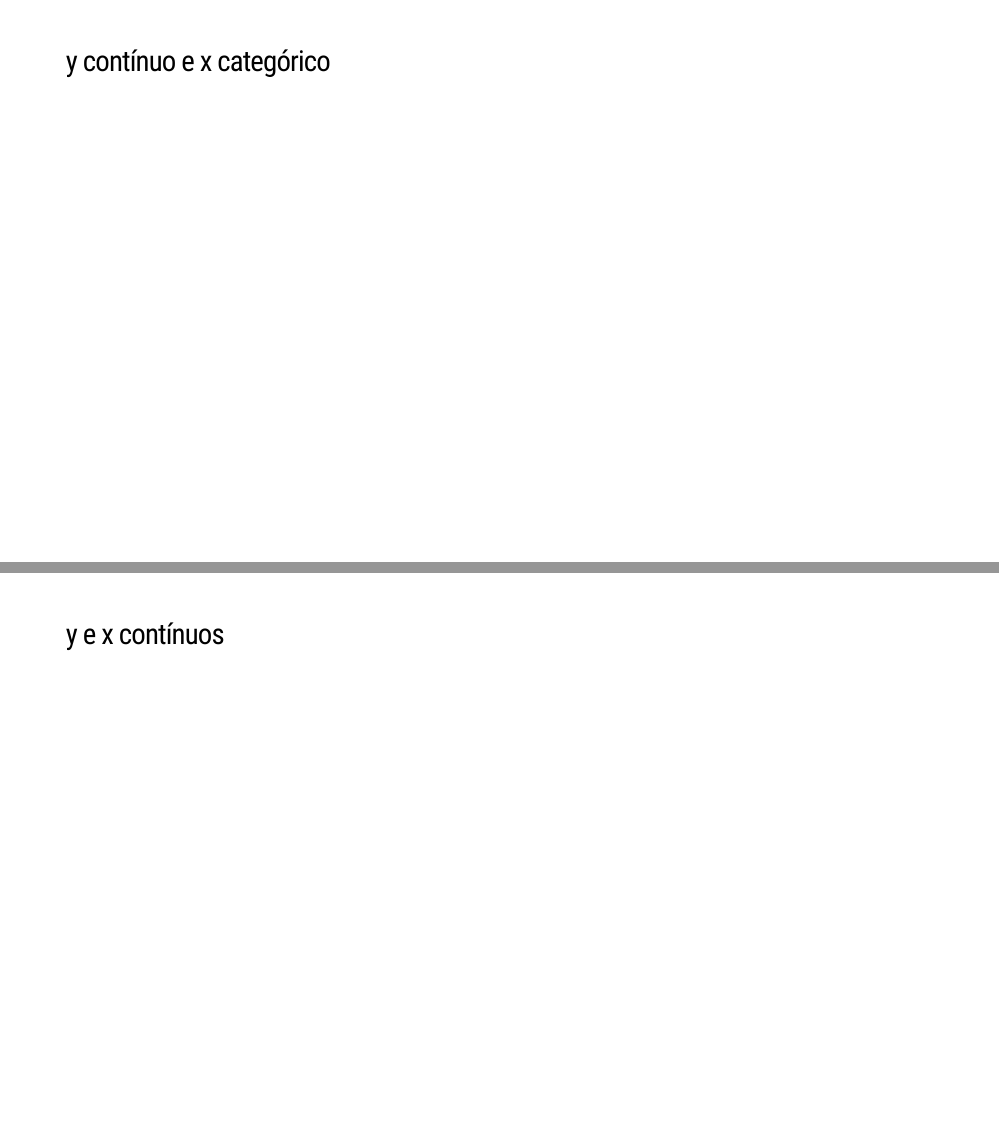
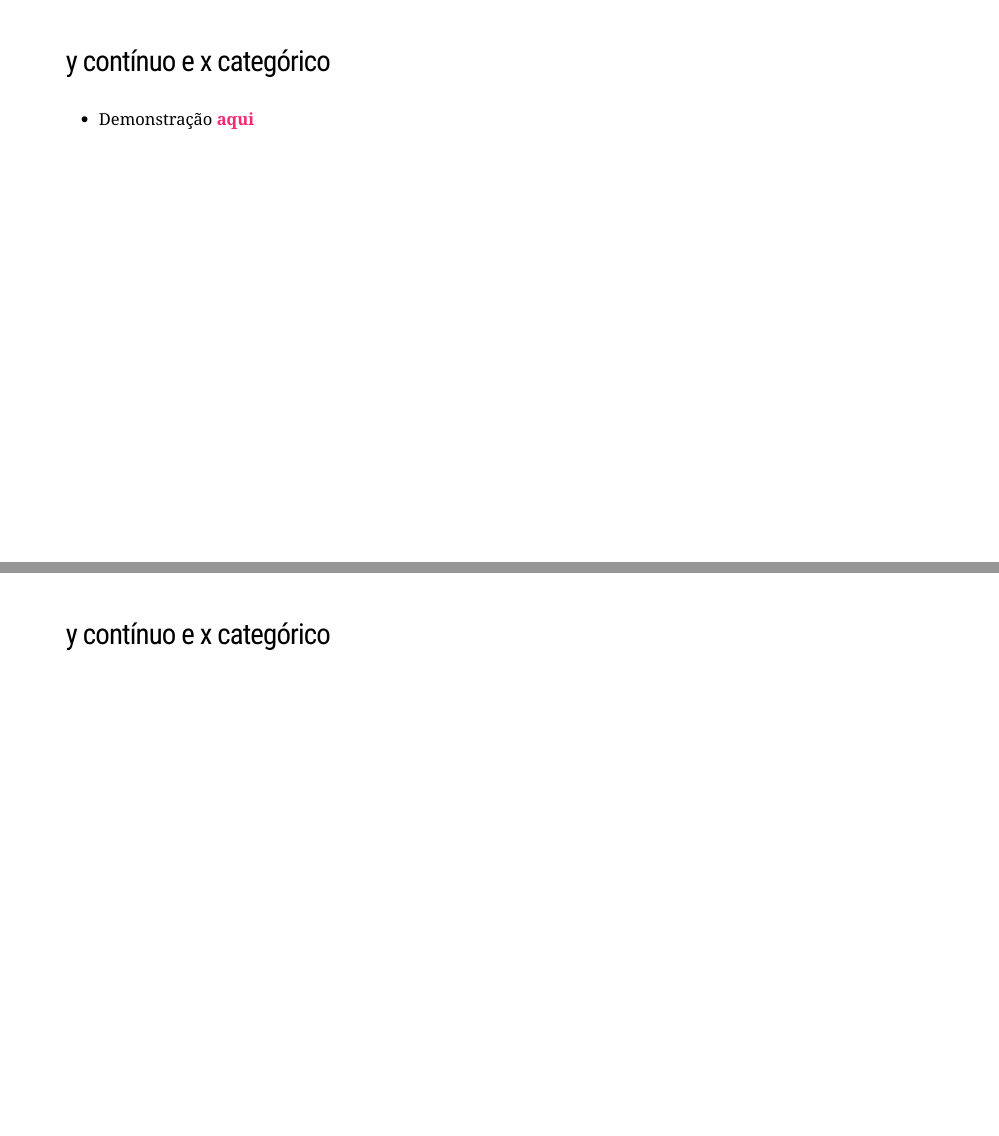
Before and after one commit to guilhermegarcia/ggplot2023, an R Markdown document (index.Rmd): pages 16 and 17 of 40 before the commit and pages 15 and 16 of 40 after it, joined at a grey line. Rendered offline with R 4.5, knitr and Pandoc, with nearby package versions; the code chunks are not run, so their results and figures are left out; the slides are laid out offline by our stand-in for remark.js, each with all of its steps uncovered, in fonts that may differ from those the slides ask for, and without slide numbers, shadows or browser add-ons.

Commit message:
update slides with pauses

````diff
--- a/index.Rmd
+++ b/index.Rmd
@@ -538,6 +538,8 @@ ggplot(data =english, aes(x = AgeSubject, y = RTlexdec)) +
 
 
 ```
+
+- Demonstração <a href = "https://guilherme.shinyapps.io/stats101" target = "_blank">**aqui**</a>
 
 ---
 
````
Also changed, not shown: index.html, index_files/figure-html/unnamed-chunk-13-1.svg, 3 other files.
